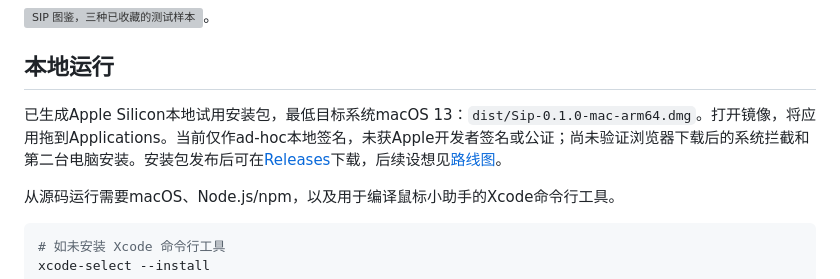
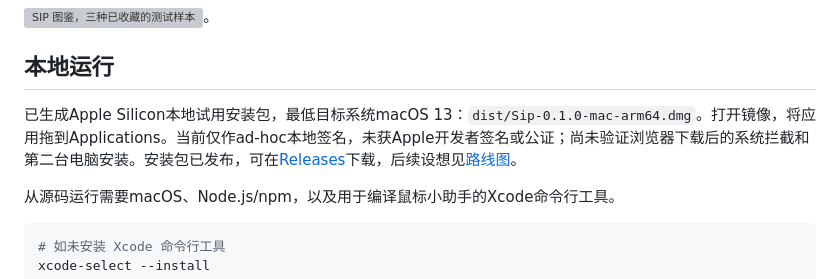
Before and after one commit to hexiaodou122/SIP, a Markdown page: README.md, the part around the change. GitHub-like rendering; grey boxes are pictures that could not be loaded.

Commit message:
Document public repository and verified v0.1.0 release

```diff
--- a/README.md
+++ b/README.md
@@ -38,7 +38,7 @@
 
 ## 本地运行
 
-已生成Apple Silicon本地试用安装包，最低目标系统macOS 13：`dist/Sip-0.1.0-mac-arm64.dmg`。打开镜像，将应用拖到Applications。当前仅作ad-hoc本地签名，未获Apple开发者签名或公证；尚未验证浏览器下载后的系统拦截和第二台电脑安装。安装包发布后可在[Releases](https://github.com/hexiaodou122/sip/releases)下载，后续设想见[路线图](ROADMAP.md)。
+已生成Apple Silicon本地试用安装包，最低目标系统macOS 13：`dist/Sip-0.1.0-mac-arm64.dmg`。打开镜像，将应用拖到Applications。当前仅作ad-hoc本地签名，未获Apple开发者签名或公证；尚未验证浏览器下载后的系统拦截和第二台电脑安装。安装包已发布，可在[Releases](https://github.com/hexiaodou122/sip/releases/tag/v0.1.0)下载，后续设想见[路线图](ROADMAP.md)。
 
 从源码运行需要macOS、Node.js/npm，以及用于编译鼠标小助手的Xcode命令行工具。
 
```
